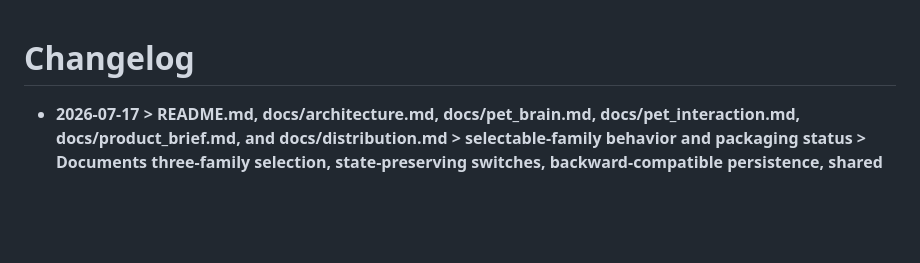
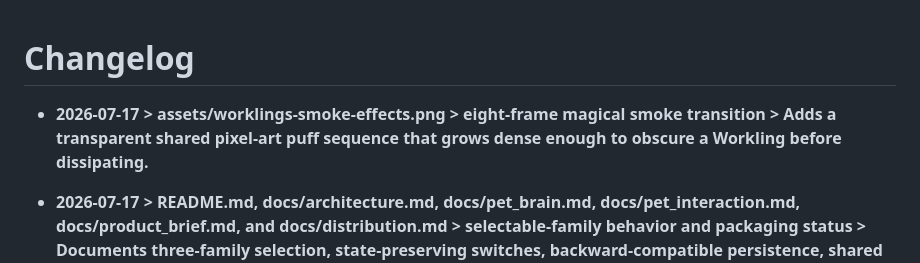
Before and after one commit to Bingeljell/worklings, a Markdown page: docs/changelog.md, the part around the change. Rendered like a GitHub page; blank space fills up the shorter version.

Commit message:
art: add the shared smoke transition sheet

```diff
--- a/docs/changelog.md
+++ b/docs/changelog.md
@@ -1,5 +1,6 @@
 # Changelog
 
+- **2026-07-17 > assets/worklings-smoke-effects.png > eight-frame magical smoke transition > Adds a transparent shared pixel-art puff sequence that grows dense enough to obscure a Workling before dissipating.**
 - **2026-07-17 > README.md, docs/architecture.md, docs/pet_brain.md, docs/pet_interaction.md, docs/product_brief.md, and docs/distribution.md > selectable-family behavior and packaging status > Documents three-family selection, state-preserving switches, backward-compatible persistence, shared rendering, release resources, and the remaining adoption boundary.**
 - **2026-07-17 > Sources/Worklings/PetSession.swift and Sources/Worklings/AppDelegate.swift > PetSession.selectFamily and Choose Workling menu > Adds an immediate, checked three-family selector that persists the chosen appearance and exposes the active family in the menu header.**
 - **2026-07-17 > Package.swift, Sources/Worklings/WildkinPetView.swift, Sources/Worklings/CompanionPanelController.swift, scripts/build_app_bundle, scripts/build_dmg, and scripts/verify_release > WorklingPetView, family sprite loading, and release resource checks > Generalizes the shared twelve-frame renderer and packages all three family sheets in repository, app-bundle, and DMG workflows.**
```
Also changed, not shown: assets/worklings-smoke-effects.png (added).
